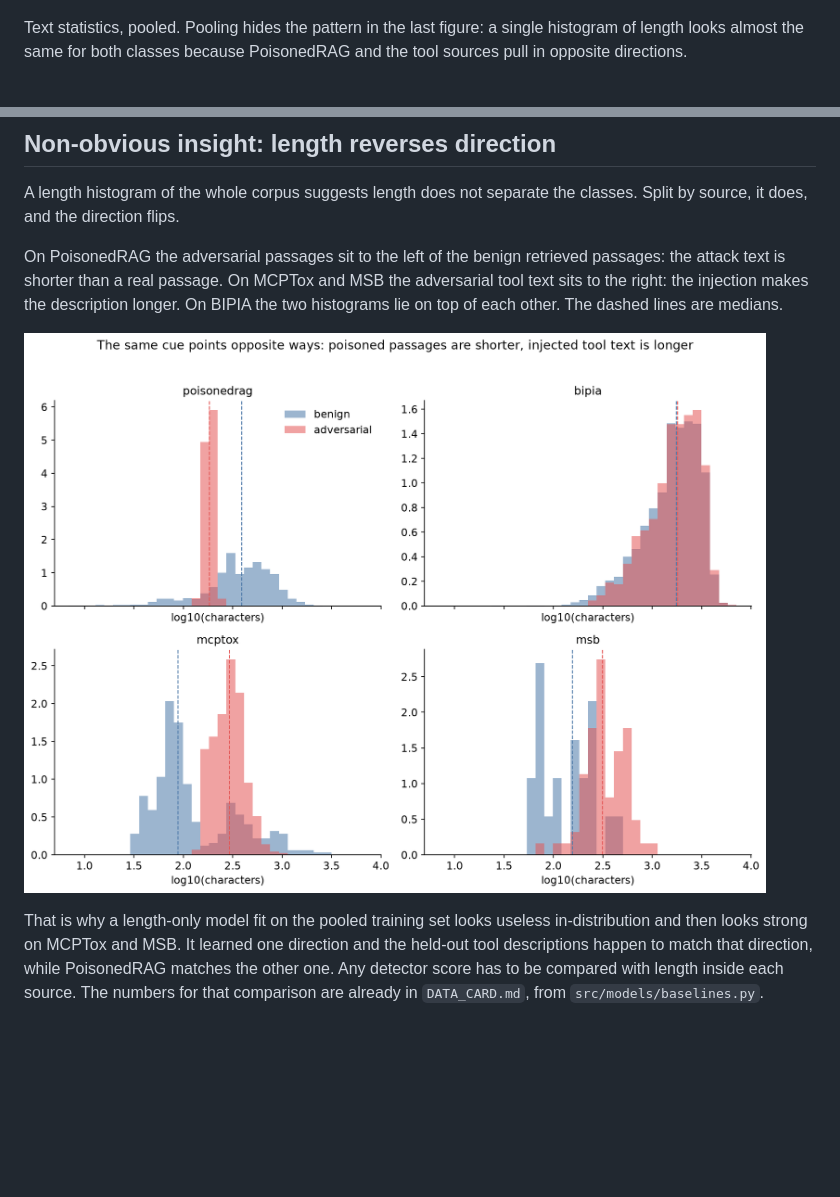
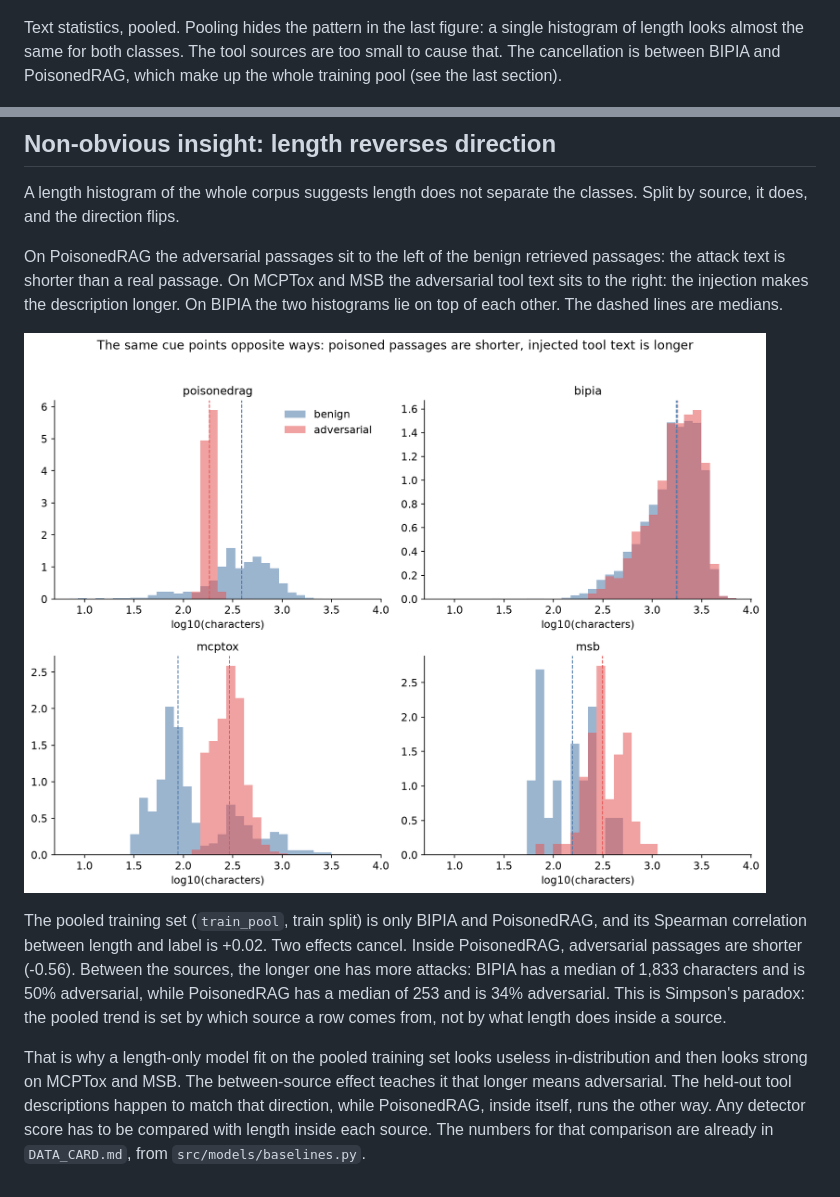
Before and after one commit to maxedmonds07/CS7267-LLM-Injection-Defense, a Markdown page: notebooks/PHASE3_VISUAL_DATA.md, 2 parts joined by grey strips. Drawn GitHub-style; pictures changed too: notebooks/figures/07_length_reversal.png; blank space fills up the shorter version.

```diff
--- a/notebooks/PHASE3_VISUAL_DATA.md
+++ b/notebooks/PHASE3_VISUAL_DATA.md
@@ -16,7 +16,7 @@ Attack family, counted on adversarial rows only. Benign rows leave this field em
 
 ![Attack family](figures/01c_attack_family.png)
 
-Text statistics, pooled. Pooling hides the pattern in the last figure: a single histogram of length looks almost the same for both classes because PoisonedRAG and the tool sources pull in opposite directions.
+Text statistics, pooled. Pooling hides the pattern in the last figure: a single histogram of length looks almost the same for both classes. The tool sources are too small to cause that. The cancellation is between BIPIA and PoisonedRAG, which make up the whole training pool (see the last section).
 
 ![Numeric distributions](figures/02_numeric_distributions.png)
 
@@ -78,4 +80,6 @@ On PoisonedRAG the adversarial passages sit to the left of the benign retrieved
 
 ![Length reversal](figures/07_length_reversal.png)
 
-That is why a length-only model fit on the pooled training set looks useless in-distribution and then looks strong on MCPTox and MSB. It learned one direction and the held-out tool descriptions happen to match that direction, while PoisonedRAG matches the other one. Any detector score has to be compared with length inside each source. The numbers for that comparison are already in `DATA_CARD.md`, from `src/models/baselines.py`.
+The pooled training set (`train_pool`, train split) is only BIPIA and PoisonedRAG, and its Spearman correlation between length and label is +0.02. Two effects cancel. Inside PoisonedRAG, adversarial passages are shorter (-0.56). Between the sources, the longer one has more attacks: BIPIA has a median of 1,833 characters and is 50% adversarial, while PoisonedRAG has a median of 253 and is 34% adversarial. This is Simpson's paradox: the pooled trend is set by which source a row comes from, not by what length does inside a source.
+
+That is why a length-only model fit on the pooled training set looks useless in-distribution and then looks strong on MCPTox and MSB. The between-source effect teaches it that longer means adversarial. The held-out tool descriptions happen to match that direction, while PoisonedRAG, inside itself, runs the other way. Any detector score has to be compared with length inside each source. The numbers for that comparison are already in `DATA_CARD.md`, from `src/models/baselines.py`.
```
Also changed, not shown: other parts of notebooks/PHASE3_VISUAL_DATA.md (+11 -9 lines), notebooks/figures/05_length_outliers.png, 1 other file.
